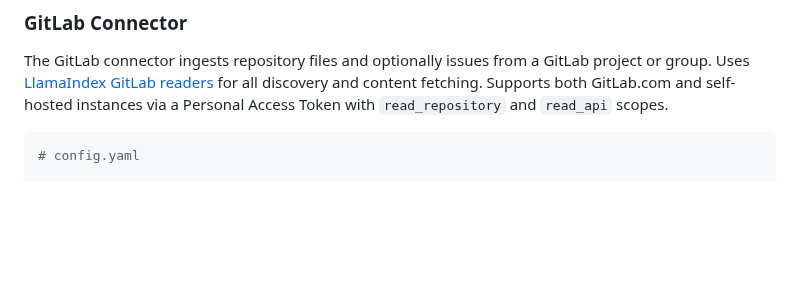
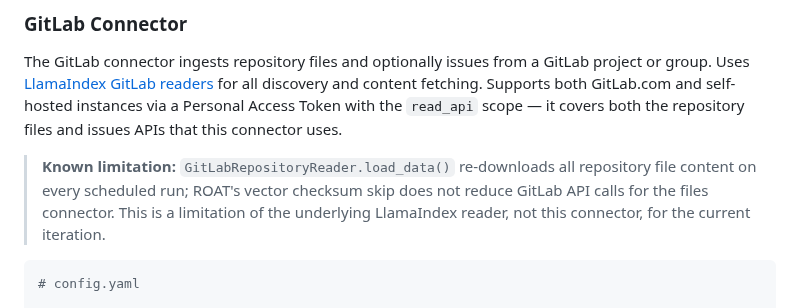
Before and after one commit to WikiTeq/rag-of-all-trades, a Markdown page: README.md, the part around the change. Drawn GitHub-style; blank space fills up the shorter version.

Commit message:
MAIT-112: Document read_api scope, eager-fetch limitation, fix GITLAB1_SCHEDULES default

````diff
--- a/README.md
+++ b/README.md
@@ -556,7 +556,13 @@ ONEDRIVE1_SCHEDULES=3600
 The GitLab connector ingests repository files and optionally issues from a GitLab project or group.
 Uses [LlamaIndex GitLab readers](https://llamahub.ai/l/readers/llama-index-readers-gitlab) for all
 discovery and content fetching. Supports both GitLab.com and self-hosted instances via a Personal
-Access Token with `read_repository` and `read_api` scopes.
+Access Token with the `read_api` scope — it covers both the repository files and issues APIs that this
+connector uses.
+
+> **Known limitation:** `GitLabRepositoryReader.load_data()` re-downloads all repository file content on
+> every scheduled run; ROAT's vector checksum skip does not reduce GitLab API calls for the files
+> connector. This is a limitation of the underlying LlamaIndex reader, not this connector, for the
+> current iteration.
 
 ```yaml
 # config.yaml
````
